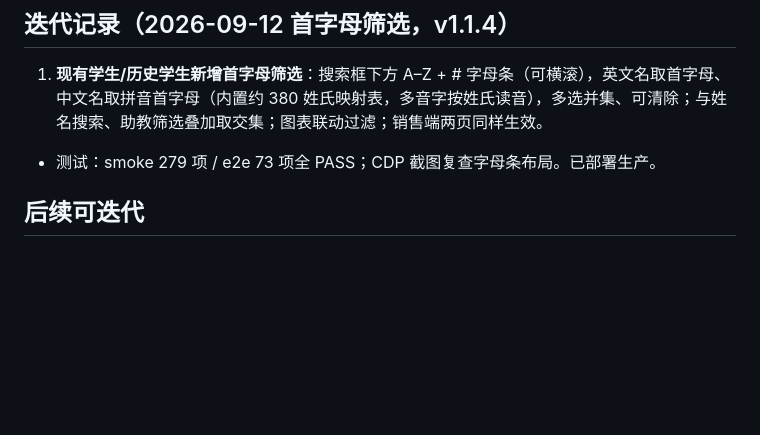
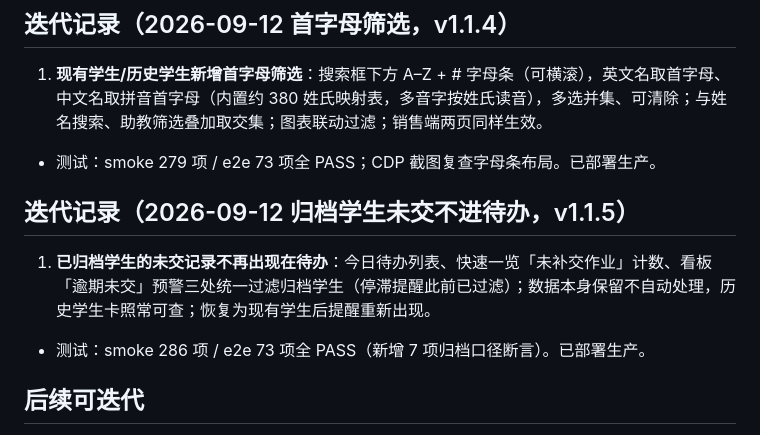
Before and after one commit to vivaxiaozhe-maker/homework-accuracy, a Markdown page: overview.md, the part around the change. Drawn GitHub-style; blank space fills up the shorter version.

Commit message:
docs: 迭代记录归档学生待办口径

```diff
--- a/overview.md
+++ b/overview.md
@@ -227,5 +227,10 @@
 1. **现有学生/历史学生新增首字母筛选**：搜索框下方 A–Z + # 字母条（可横滚），英文名取首字母、中文名取拼音首字母（内置约 380 姓氏映射表，多音字按姓氏读音），多选并集、可清除；与姓名搜索、助教筛选叠加取交集；图表联动过滤；销售端两页同样生效。
 - 测试：smoke 279 项 / e2e 73 项全 PASS；CDP 截图复查字母条布局。已部署生产。
 
+
+## 迭代记录（2026-09-12 归档学生未交不进待办，v1.1.5）
+1. **已归档学生的未交记录不再出现在待办**：今日待办列表、快速一览「未补交作业」计数、看板「逾期未交」预警三处统一过滤归档学生（停滞提醒此前已过滤）；数据本身保留不自动处理，历史学生卡照常可查；恢复为现有学生后提醒重新出现。
+- 测试：smoke 286 项 / e2e 73 项全 PASS（新增 7 项归档口径断言）。已部署生产。
+
 ## 后续可迭代
 - 附件上传 UI 入口重建（管道已通）、科目重命名迁移计划次数键名（专用事务端点）、按科目筛选历史记录、单个学生长期趋势大图、CSV 导出。
```
